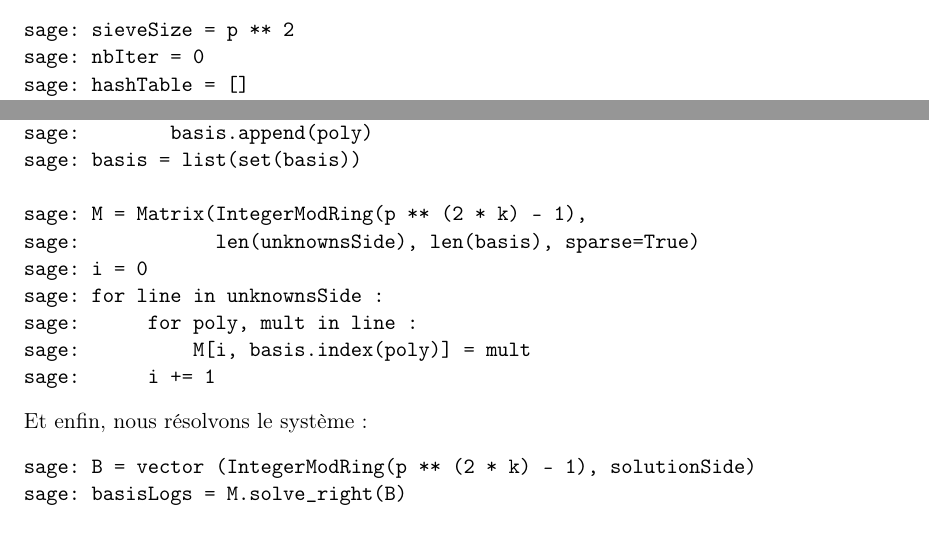
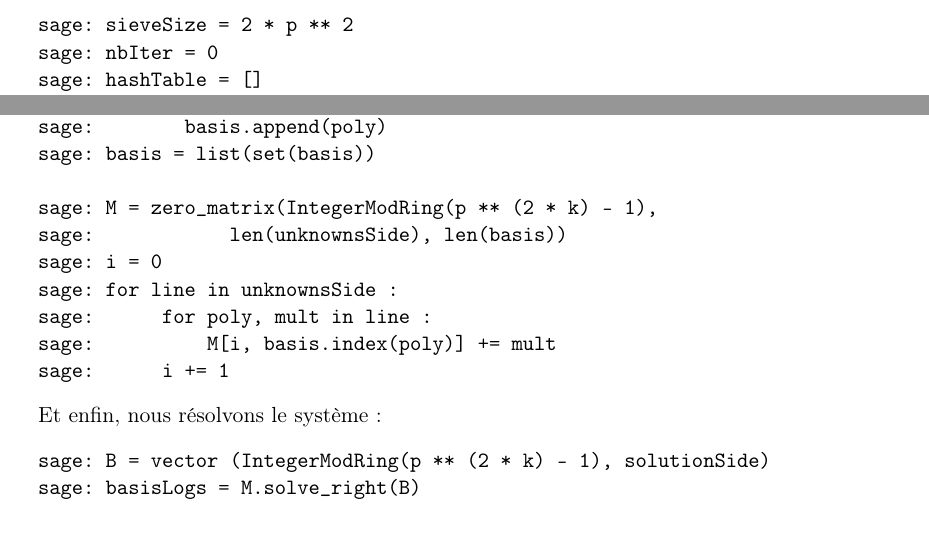
Before and after one commit to remiclarisse/chor-rivest-cryptosystem, a LaTeX document (tex/rapport-stage.tex): two parts of pages 35 and 37 of 38 before the commit and two parts of pages 37 and 39 of 41 after it, joined at a grey line, cut so that both start at the same text. Compiled offline with pdfLaTeX.

Commit message:
modifié :         sage/DLP/joux-algorithm.sage 	modifié :         tex/rapport-stage.tex

```diff
--- a/tex/rapport-stage.tex
+++ b/tex/rapport-stage.tex
@@ -16,7 +16,7 @@
      linkcolor    = cyan,
      linktoc      = page
 }
-\usepackage[top=2.75cm, bottom=2.75cm, left=2.75cm, right=2.75cm]{geometry}
+\usepackage[top=3cm, bottom=3cm, left=3cm, right=3cm]{geometry}
 
 \newtheorem{theo}{Théorème}[section]
 \newtheorem{lemm}[theo]{Lemme}
@@ -1233,7 +1233,7 @@ sage:         return False
 \end{verbatim}
 Définissons les variables dans \verb|sage|:
 \begin{verbatim}
-sage: sieveSize = p ** 2
+sage: sieveSize = 2 * p ** 2
 sage: nbIter = 0
 sage: hashTable = []
 sage: sieveTable = []
@@ -1335,12 +1335,12 @@ sage:    for poly, mult in line :
 sage:        basis.append(poly)
 sage: basis = list(set(basis))
 
-sage: M = Matrix(IntegerModRing(p ** (2 * k) - 1),
-sage:            len(unknownsSide), len(basis), sparse=True)
+sage: M = zero_matrix(IntegerModRing(p ** (2 * k) - 1),
+sage:            len(unknownsSide), len(basis))
 sage: i = 0
 sage: for line in unknownsSide :
 sage:      for poly, mult in line :
-sage:          M[i, basis.index(poly)] = mult
+sage:          M[i, basis.index(poly)] += mult
 sage:      i += 1
 \end{verbatim}
 Et enfin, nous résolvons le système:
```
Also changed, not shown: 1 other file.
